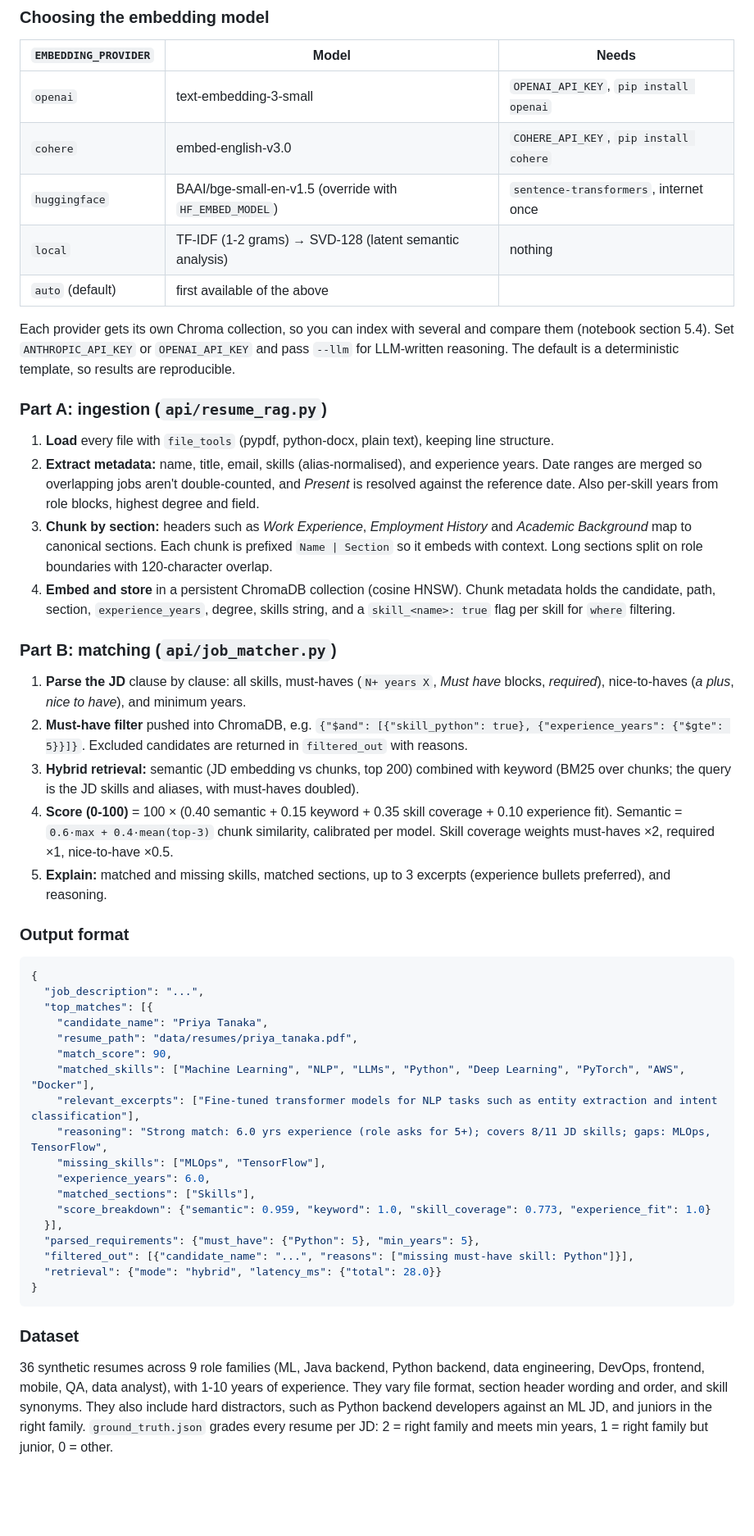
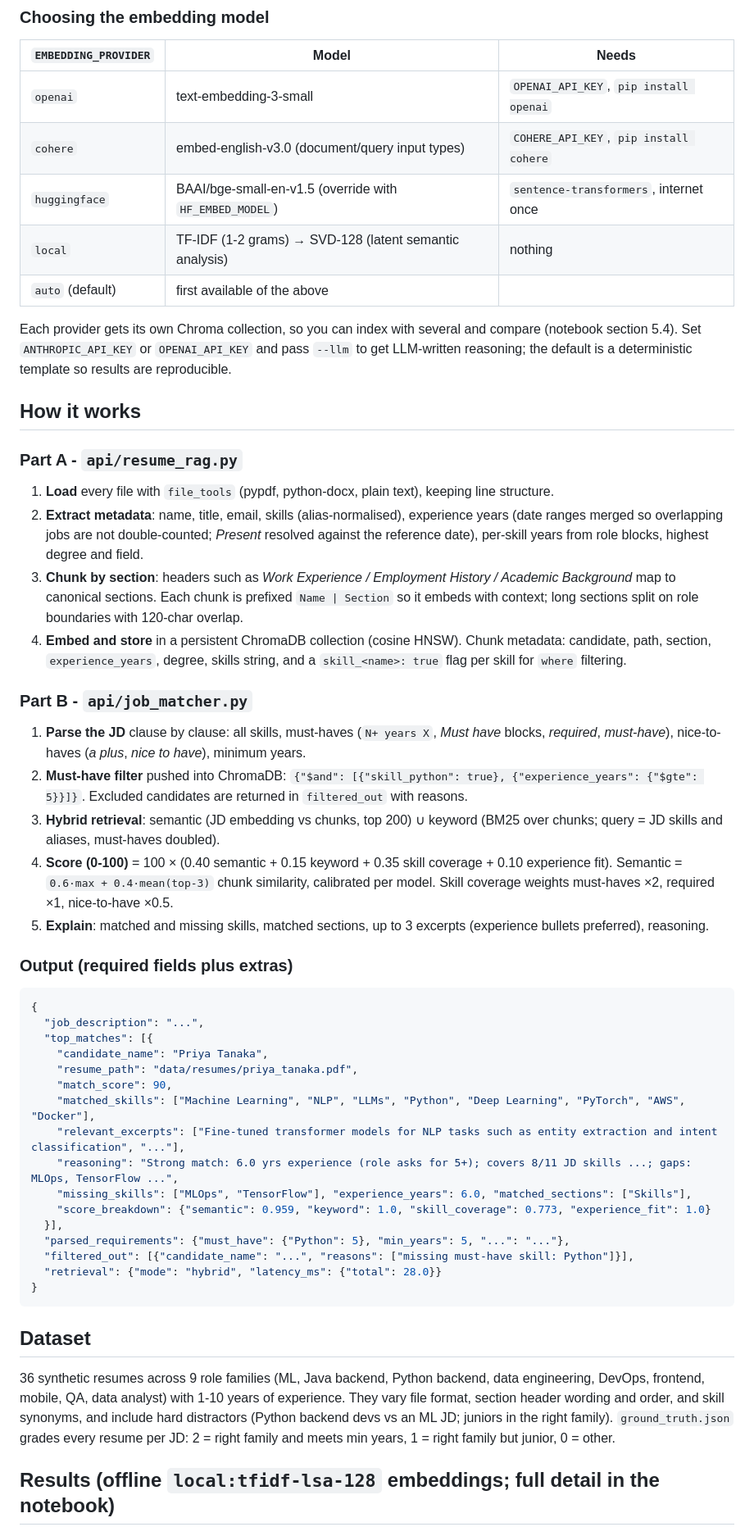
Before and after one commit to chaitu518/resume-rag, a Markdown page: README.md, the part around one of its changes. Shown at 82% size. Rendered like a GitHub page; blank space fills up the shorter version.

````diff
--- a/README.md
+++ b/README.md
@@ -151,30 +53,41 @@ jupyter notebook notebooks/resume_rag_experiments.ipynb
 | `EMBEDDING_PROVIDER` | Model | Needs |
 |---|---|---|
 | `openai` | text-embedding-3-small | `OPENAI_API_KEY`, `pip install openai` |
-| `cohere` | embed-english-v3.0 | `COHERE_API_KEY`, `pip install cohere` |
+| `cohere` | embed-english-v3.0 (document/query input types) | `COHERE_API_KEY`, `pip install cohere` |
 | `huggingface` | BAAI/bge-small-en-v1.5 (override with `HF_EMBED_MODEL`) | `sentence-transformers`, internet once |
 | `local` | TF-IDF (1-2 grams) → SVD-128 (latent semantic analysis) | nothing |
 | `auto` (default) | first available of the above | |
 
-Each provider gets its own Chroma collection, so you can index with several and compare them (notebook section 5.4). Set `ANTHROPIC_API_KEY` or `OPENAI_API_KEY` and pass `--llm` for LLM-written reasoning. The default is a deterministic template, so results are reproducible.
+Each provider gets its own Chroma collection, so you can index with several and compare (notebook section 5.4).
+Set `ANTHROPIC_API_KEY` or `OPENAI_API_KEY` and pass `--llm` to get LLM-written reasoning; the default is a
+deterministic template so results are reproducible.
 
-### Part A: ingestion (`api/resume_rag.py`)
+## How it works
 
+### Part A - `api/resume_rag.py`
 1. **Load** every file with `file_tools` (pypdf, python-docx, plain text), keeping line structure.
-2. **Extract metadata:** name, title, email, skills (alias-normalised), and experience years. Date ranges are merged so overlapping jobs aren't double-counted, and *Present* is resolved against the reference date. Also per-skill years from role blocks, highest degree and field.
-3. **Chunk by section:** headers such as *Work Experience*, *Employment History* and *Academic Background* map to canonical sections. Each chunk is prefixed `Name | Section` so it embeds with context. Long sections split on role boundaries with 120-character overlap.
-4. **Embed and store** in a persistent ChromaDB collection (cosine HNSW). Chunk metadata holds the candidate, path, section, `experience_years`, degree, skills string, and a `skill_<name>: true` flag per skill for `where` filtering.
+2. **Extract metadata**: name, title, email, skills (alias-normalised), experience years (date ranges merged so
+   overlapping jobs are not double-counted; *Present* resolved against the reference date), per-skill years from
+   role blocks, highest degree and field.
+3. **Chunk by section**: headers such as *Work Experience / Employment History / Academic Background* map to canonical
+   sections. Each chunk is prefixed `Name | Section` so it embeds with context; long sections split on role
+   boundaries with 120-char overlap.
+4. **Embed and store** in a persistent ChromaDB collection (cosine HNSW). Chunk metadata: candidate, path, section,
+   `experience_years`, degree, skills string, and a `skill_<name>: true` flag per skill for `where` filtering.
 
-### Part B: matching (`api/job_matcher.py`)
+### Part B - `api/job_matcher.py`
+1. **Parse the JD** clause by clause: all skills, must-haves (`N+ years X`, *Must have* blocks, *required*,
+   *must-have*), nice-to-haves (*a plus*, *nice to have*), minimum years.
+2. **Must-have filter** pushed into ChromaDB: `{"$and": [{"skill_python": true}, {"experience_years": {"$gte": 5}}]}`.
+   Excluded candidates are returned in `filtered_out` with reasons.
+3. **Hybrid retrieval**: semantic (JD embedding vs chunks, top 200) ∪ keyword (BM25 over chunks; query = JD skills
+   and aliases, must-haves doubled).
+4. **Score (0-100)** = 100 × (0.40 semantic + 0.15 keyword + 0.35 skill coverage + 0.10 experience fit).
+   Semantic = `0.6·max + 0.4·mean(top-3)` chunk similarity, calibrated per model. Skill coverage weights must-haves ×2,
+   required ×1, nice-to-have ×0.5.
+5. **Explain**: matched and missing skills, matched sections, up to 3 excerpts (experience bullets preferred), reasoning.
 
-1. **Parse the JD** clause by clause: all skills, must-haves (`N+ years X`, *Must have* blocks, *required*), nice-to-haves (*a plus*, *nice to have*), and minimum years.
-2. **Must-have filter** pushed into ChromaDB, e.g. `{"$and": [{"skill_python": true}, {"experience_years": {"$gte": 5}}]}`. Excluded candidates are returned in `filtered_out` with reasons.
-3. **Hybrid retrieval:** semantic (JD embedding vs chunks, top 200) combined with keyword (BM25 over chunks; the query is the JD skills and aliases, with must-haves doubled).
-4. **Score (0-100)** = 100 × (0.40 semantic + 0.15 keyword + 0.35 skill coverage + 0.10 experience fit). Semantic = `0.6·max + 0.4·mean(top-3)` chunk similarity, calibrated per model. Skill coverage weights must-haves ×2, required ×1, nice-to-have ×0.5.
-5. **Explain:** matched and missing skills, matched sections, up to 3 excerpts (experience bullets preferred), and reasoning.
-
-### Output format
-
+### Output (required fields plus extras)
 ```json
 {
   "job_description": "...",
@@ -183,20 +96,22 @@ Each provider gets its own Chroma collection, so you can index with several and
     "resume_path": "data/resumes/priya_tanaka.pdf",
     "match_score": 90,
     "matched_skills": ["Machine Learning", "NLP", "LLMs", "Python", "Deep Learning", "PyTorch", "AWS", "Docker"],
-    "relevant_excerpts": ["Fine-tuned transformer models for NLP tasks such as entity extraction and intent classification"],
-    "reasoning": "Strong match: 6.0 yrs experience (role asks for 5+); covers 8/11 JD skills; gaps: MLOps, TensorFlow",
-    "missing_skills": ["MLOps", "TensorFlow"],
-    "experience_years": 6.0,
-    "matched_sections": ["Skills"],
+    "relevant_excerpts": ["Fine-tuned transformer models for NLP tasks such as entity extraction and intent classification", "..."],
+    "reasoning": "Strong match: 6.0 yrs experience (role asks for 5+); covers 8/11 JD skills ...; gaps: MLOps, TensorFlow ...",
+    "missing_skills": ["MLOps", "TensorFlow"], "experience_years": 6.0, "matched_sections": ["Skills"],
     "score_breakdown": {"semantic": 0.959, "keyword": 1.0, "skill_coverage": 0.773, "experience_fit": 1.0}
   }],
-  "parsed_requirements": {"must_have": {"Python": 5}, "min_years": 5},
+  "parsed_requirements": {"must_have": {"Python": 5}, "min_years": 5, "...": "..."},
   "filtered_out": [{"candidate_name": "...", "reasons": ["missing must-have skill: Python"]}],
   "retrieval": {"mode": "hybrid", "latency_ms": {"total": 28.0}}
 }
 ```
 
-### Dataset
+## Dataset
+36 synthetic resumes across 9 role families (ML, Java backend, Python backend, data engineering, DevOps, frontend,
+mobile, QA, data analyst) with 1-10 years of experience. They vary file format, section header wording and order, and
+skill synonyms, and include hard distractors (Python backend devs vs an ML JD; juniors in the right family).
+`ground_truth.json` grades every resume per JD: 2 = right family and meets min years, 1 = right family but junior, 0 = other.
 
-36 synthetic resumes across 9 role families (ML, Java backend, Python backend, data engineering, DevOps, frontend, mobile, QA, data analyst), with 1-10 years of experience. They vary file format, section header wording and order, and skill synonyms. They also include hard distractors, such as Python backend developers against an ML JD, and juniors in the right family. `ground_truth.json` grades every resume per JD: 2 = right family and meets min years, 1 = right family but junior, 0 = other.
+## Results (offline `local:tfidf-lsa-128` embeddings; full detail in the notebook)
 
````
Also changed, not shown: other parts of README.md (+41 -142 lines).
